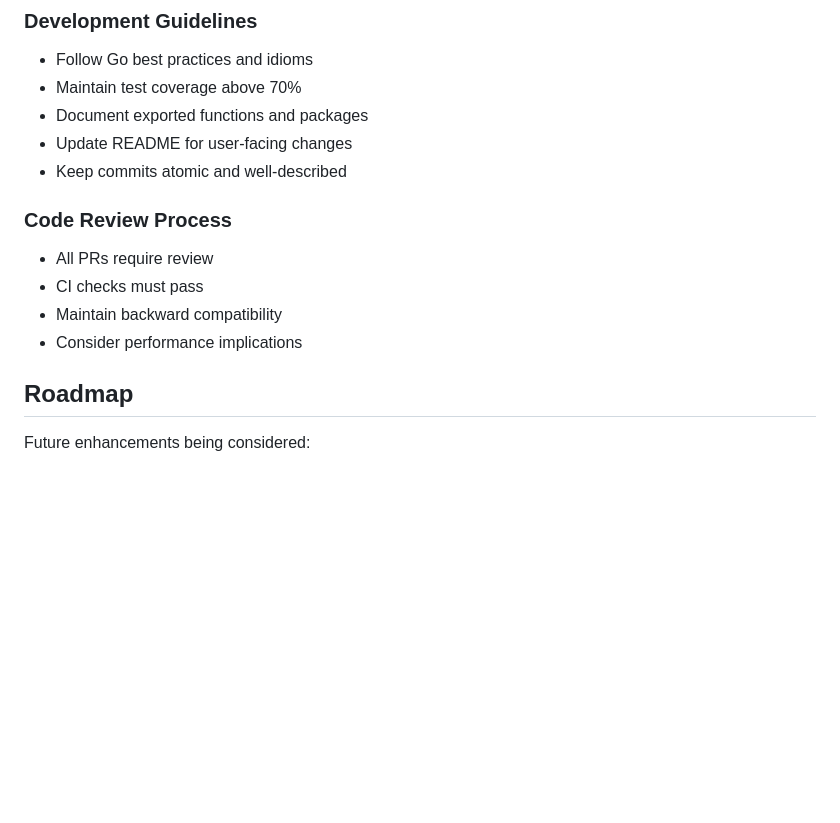
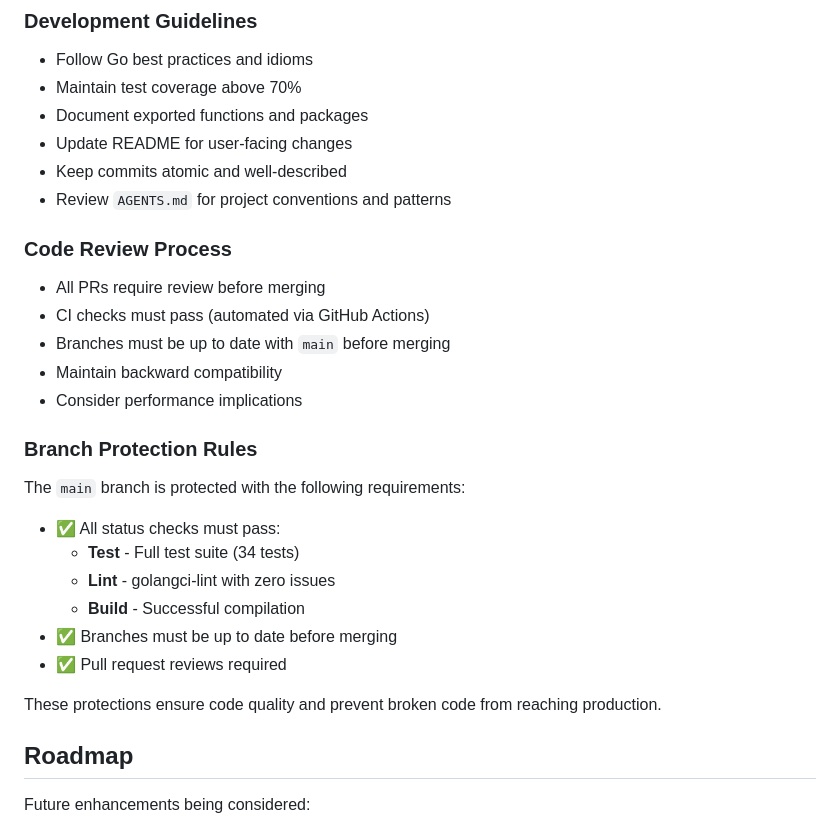
Before and after one commit to adhocteam/recreation-mcp-server, a Markdown page: README.md, the part around the change. Drawn GitHub-style; blank space fills up the shorter version.

Commit message:
Document branch protection rules

```diff
--- a/README.md
+++ b/README.md
@@ -668,12 +668,25 @@ Contributions are welcome! Here's how you can help:
 - Document exported functions and packages
 - Update README for user-facing changes
 - Keep commits atomic and well-described
+- Review `AGENTS.md` for project conventions and patterns
 
 ### Code Review Process
-- All PRs require review
-- CI checks must pass
+- All PRs require review before merging
+- CI checks must pass (automated via GitHub Actions)
+- Branches must be up to date with `main` before merging
 - Maintain backward compatibility
 - Consider performance implications
+
+### Branch Protection Rules
+The `main` branch is protected with the following requirements:
+- ✅ All status checks must pass:
+  - **Test** - Full test suite (34 tests)
+  - **Lint** - golangci-lint with zero issues
+  - **Build** - Successful compilation
+- ✅ Branches must be up to date before merging
+- ✅ Pull request reviews required
+
+These protections ensure code quality and prevent broken code from reaching production.
 
 ## Roadmap
 
```
